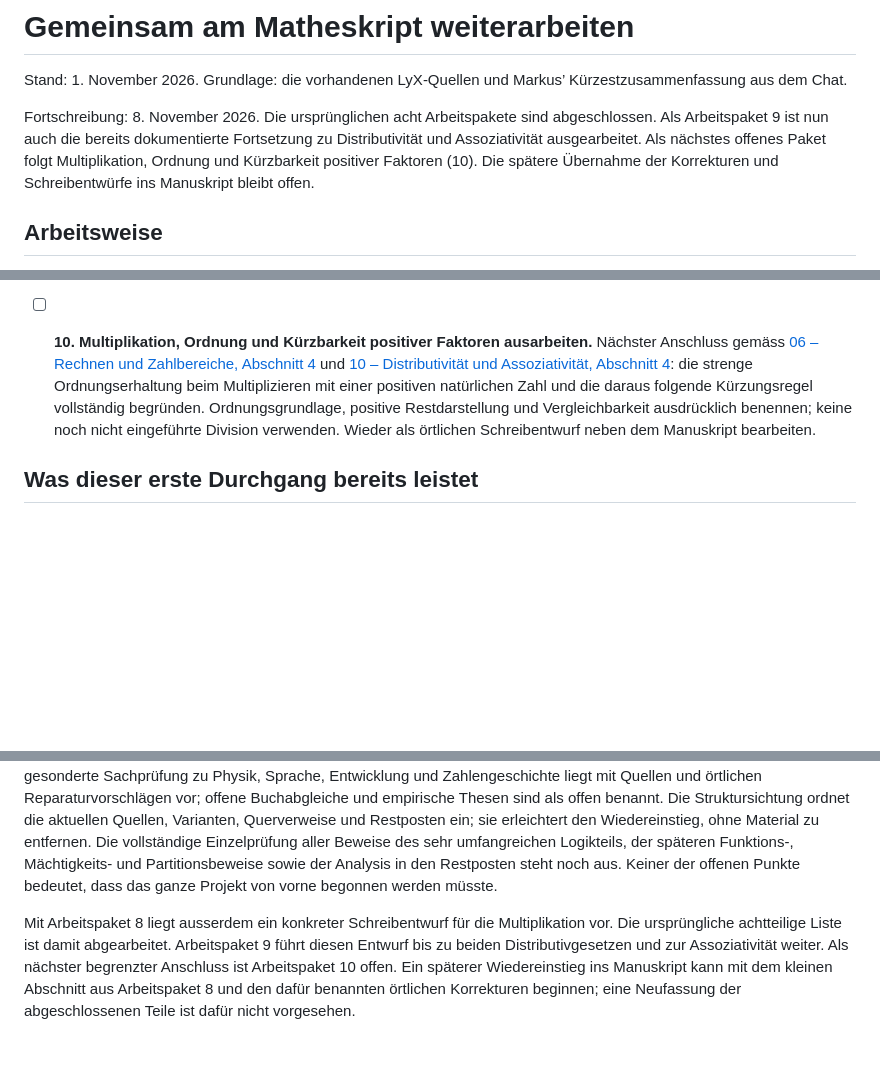
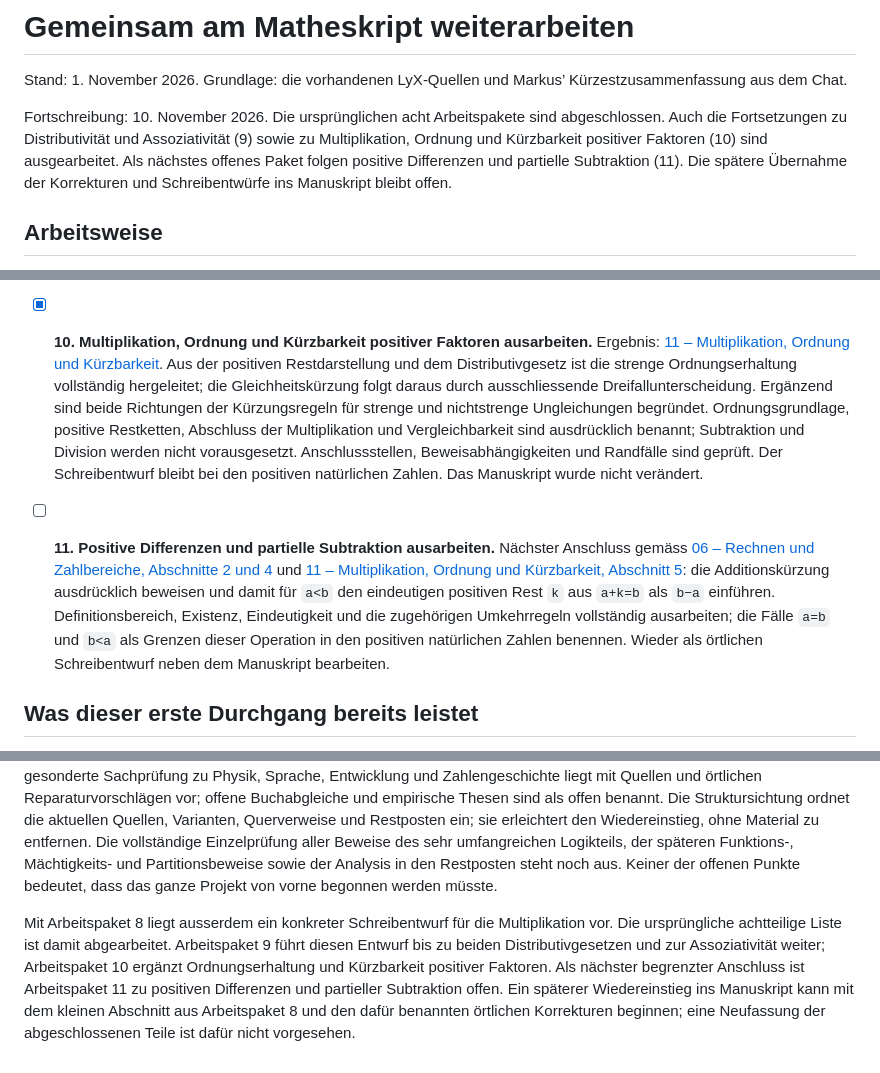
Before and after one commit to MobyDickDick/einfuehrungMathe, a Markdown page: Arbeitsnotizen/Aufgabenliste.md, 3 parts joined by grey strips. Rendered like a GitHub page; blank space fills up the shorter version.

Commit message:
Das nächste Arbeitspaket ist abgearbeitet.

```diff
--- a/Arbeitsnotizen/Aufgabenliste.md
+++ b/Arbeitsnotizen/Aufgabenliste.md
@@ -2,7 +2,7 @@
 
 Stand: 1. November 2026. Grundlage: die vorhandenen LyX-Quellen und Markus’ Kürzestzusammenfassung aus dem Chat.
 
-Fortschreibung: 8. November 2026. Die ursprünglichen acht Arbeitspakete sind abgeschlossen. Als Arbeitspaket 9 ist nun auch die bereits dokumentierte Fortsetzung zu Distributivität und Assoziativität ausgearbeitet. Als nächstes offenes Paket folgt Multiplikation, Ordnung und Kürzbarkeit positiver Faktoren (10). Die spätere Übernahme der Korrekturen und Schreibentwürfe ins Manuskript bleibt offen.
+Fortschreibung: 10. November 2026. Die ursprünglichen acht Arbeitspakete sind abgeschlossen. Auch die Fortsetzungen zu Distributivität und Assoziativität (9) sowie zu Multiplikation, Ordnung und Kürzbarkeit positiver Faktoren (10) sind ausgearbeitet. Als nächstes offenes Paket folgen positive Differenzen und partielle Subtraktion (11). Die spätere Übernahme der Korrekturen und Schreibentwürfe ins Manuskript bleibt offen.
 
 ## Arbeitsweise
 
@@ -32,10 +32,12 @@ Jeder Befund soll eine Fundstelle und eine Begründung haben. Zu unterscheiden s
 
 - [x] **9. Die dokumentierte Fortsetzung zu Distributivität und Assoziativität ausarbeiten.** Ergebnis: [10 – Distributivität und Assoziativität](C:/Users/marku/myCloud/Mathe/Arbeitsnotizen/10_Distributivitaet_und_Assoziativitaet.md). Die in Arbeitspaket 8, Abschnitt 5 skizzierten Beweiswege liegen als vollständiger Schreibentwurf vor: zuerst `(a+b)·c=a·c+b·c`, daraus `a·(b+c)=a·b+a·c` und anschliessend `(a·b)·c=a·(b·c)`. Induktionsvariablen, Parameter, Anfang bei 1, Rekursionsanwendungen und Beweisabhängigkeiten sind ausdrücklich benannt. Die Anschlussstellen wurden an der Quelle geprüft; zusätzliche endliche Rechenkontrollen sind dokumentiert. Der Entwurf bleibt bei den positiven natürlichen Zahlen. Das Manuskript wurde nicht verändert.
 
-- [ ] **10. Multiplikation, Ordnung und Kürzbarkeit positiver Faktoren ausarbeiten.** Nächster Anschluss gemäss [06 – Rechnen und Zahlbereiche, Abschnitt 4](C:/Users/marku/myCloud/Mathe/Arbeitsnotizen/06_Rechnen_und_Zahlbereiche.md) und [10 – Distributivität und Assoziativität, Abschnitt 4](C:/Users/marku/myCloud/Mathe/Arbeitsnotizen/10_Distributivitaet_und_Assoziativitaet.md): die strenge Ordnungserhaltung beim Multiplizieren mit einer positiven natürlichen Zahl und die daraus folgende Kürzungsregel vollständig begründen. Ordnungsgrundlage, positive Restdarstellung und Vergleichbarkeit ausdrücklich benennen; keine noch nicht eingeführte Division verwenden. Wieder als örtlichen Schreibentwurf neben dem Manuskript bearbeiten.
+- [x] **10. Multiplikation, Ordnung und Kürzbarkeit positiver Faktoren ausarbeiten.** Ergebnis: [11 – Multiplikation, Ordnung und Kürzbarkeit](C:/Users/marku/myCloud/Mathe/Arbeitsnotizen/11_Multiplikation_Ordnung_und_Kuerzbarkeit.md). Aus der positiven Restdarstellung und dem Distributivgesetz ist die strenge Ordnungserhaltung vollständig hergeleitet; die Gleichheitskürzung folgt daraus durch ausschliessende Dreifallunterscheidung. Ergänzend sind beide Richtungen der Kürzungsregeln für strenge und nichtstrenge Ungleichungen begründet. Ordnungsgrundlage, positive Restketten, Abschluss der Multiplikation und Vergleichbarkeit sind ausdrücklich benannt; Subtraktion und Division werden nicht vorausgesetzt. Anschlussstellen, Beweisabhängigkeiten und Randfälle sind geprüft. Der Schreibentwurf bleibt bei den positiven natürlichen Zahlen. Das Manuskript wurde nicht verändert.
+
+- [ ] **11. Positive Differenzen und partielle Subtraktion ausarbeiten.** Nächster Anschluss gemäss [06 – Rechnen und Zahlbereiche, Abschnitte 2 und 4](C:/Users/marku/myCloud/Mathe/Arbeitsnotizen/06_Rechnen_und_Zahlbereiche.md) und [11 – Multiplikation, Ordnung und Kürzbarkeit, Abschnitt 5](C:/Users/marku/myCloud/Mathe/Arbeitsnotizen/11_Multiplikation_Ordnung_und_Kuerzbarkeit.md): die Additionskürzung ausdrücklich beweisen und damit für `a<b` den eindeutigen positiven Rest `k` aus `a+k=b` als `b−a` einführen. Definitionsbereich, Existenz, Eindeutigkeit und die zugehörigen Umkehrregeln vollständig ausarbeiten; die Fälle `a=b` und `b<a` als Grenzen dieser Operation in den positiven natürlichen Zahlen benennen. Wieder als örtlichen Schreibentwurf neben dem Manuskript bearbeiten.
 
 ## Was dieser erste Durchgang bereits leistet
 
 Die Kürzestzusammenfassung ist zugeordnet. Die wahrscheinlich entscheidende Stelle des Stockens ist mit einer ausdrücklichen Selbstbemerkung im aktuellen Zahlenteil belegt. Konkrete sachliche Korrekturstellen sind mit Gegenproben dokumentiert. Die Begründungskette der natürlichen Zahlen, der Aussagenbegriff samt Widerspruchsfreiheits-Mantra und die tragenden Definitionen der Mengenlehre und Quantoren sind gesondert geprüft. Die Prüfung von Rechnen, Induktionsanwendungen und Zahlbereichen liegt mit geschlossenen Reparaturargumenten und ergänzenden endlichen Gegenproben vor; sie bezieht die einschlägigen Zahlentheorie- und Bruchrechnungsabschnitte der Restposten ein. Eine gesonderte Sachprüfung zu Physik, Sprache, Entwicklung und Zahlengeschichte liegt mit Quellen und örtlichen Reparaturvorschlägen vor; offene Buchabgleiche und empirische Thesen sind als offen benannt. Die Struktursichtung ordnet die aktuellen Quellen, Varianten, Querverweise und Restposten ein; sie erleichtert den Wiedereinstieg, ohne Material zu entfernen. Die vollständige Einzelprüfung aller Beweise des sehr umfangreichen Logikteils, der späteren Funktions-, Mächtigkeits- und Partitionsbeweise sowie der Analysis in den Restposten steht noch aus. Keiner der offenen Punkte bedeutet, dass das ganze Projekt von vorne begonnen werden müsste.
 
-Mit Arbeitspaket 8 liegt ausserdem ein konkreter Schreibentwurf für die Multiplikation vor. Die ursprüngliche achtteilige Liste ist damit abgearbeitet. Arbeitspaket 9 führt diesen Entwurf bis zu beiden Distributivgesetzen und zur Assoziativität weiter. Als nächster begrenzter Anschluss ist Arbeitspaket 10 offen. Ein späterer Wiedereinstieg ins Manuskript kann mit dem kleinen Abschnitt aus Arbeitspaket 8 und den dafür benannten örtlichen Korrekturen beginnen; eine Neufassung der abgeschlossenen Teile ist dafür nicht vorgesehen.
+Mit Arbeitspaket 8 liegt ausserdem ein konkreter Schreibentwurf für die Multiplikation vor. Die ursprüngliche achtteilige Liste ist damit abgearbeitet. Arbeitspaket 9 führt diesen Entwurf bis zu beiden Distributivgesetzen und zur Assoziativität weiter; Arbeitspaket 10 ergänzt Ordnungserhaltung und Kürzbarkeit positiver Faktoren. Als nächster begrenzter Anschluss ist Arbeitspaket 11 zu positiven Differenzen und partieller Subtraktion offen. Ein späterer Wiedereinstieg ins Manuskript kann mit dem kleinen Abschnitt aus Arbeitspaket 8 und den dafür benannten örtlichen Korrekturen beginnen; eine Neufassung der abgeschlossenen Teile ist dafür nicht vorgesehen.
```
Also changed, not shown: Arbeitsnotizen/10_Distributivitaet_und_Assoziativitaet.md (+2 -0 lines), Arbeitsnotizen/11_Multiplikation_Ordnung_und_Kuerzbarkeit.md (added, +192 -0 lines).
